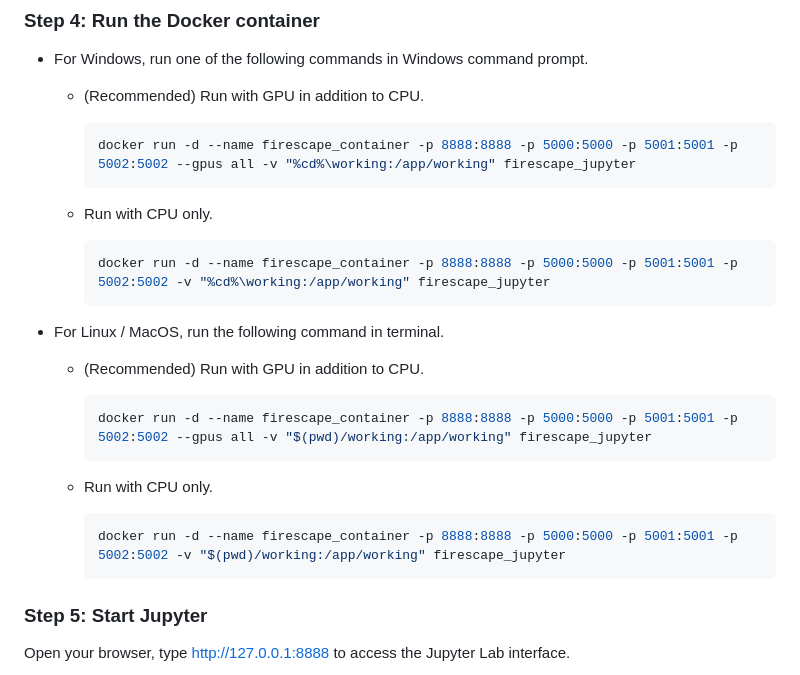
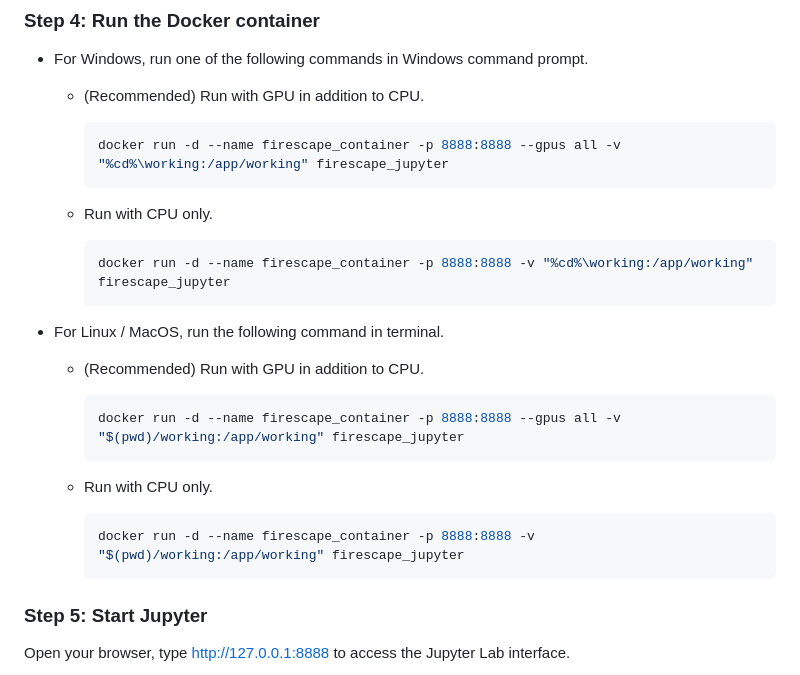
Before and after one commit to GitData-GA/FireScape, a Markdown page: README.md, the part around the change. Rendered like a GitHub page.

````diff
--- a/README.md
+++ b/README.md
@@ -55,13 +55,13 @@ docker build --no-cache -t firescape_jupyter .
   - (Recommended) Run with GPU in addition to CPU.
 
     ```bash
-    docker run -d --name firescape_container -p 8888:8888 -p 5000:5000 -p 5001:5001 -p 5002:5002 --gpus all -v "%cd%\working:/app/working" firescape_jupyter
+    docker run -d --name firescape_container -p 8888:8888 --gpus all -v "%cd%\working:/app/working" firescape_jupyter
     ```
 
   - Run with CPU only.
 
     ```bash
-    docker run -d --name firescape_container -p 8888:8888 -p 5000:5000 -p 5001:5001 -p 5002:5002 -v "%cd%\working:/app/working" firescape_jupyter
+    docker run -d --name firescape_container -p 8888:8888 -v "%cd%\working:/app/working" firescape_jupyter
     ```
 
 - For Linux / MacOS, run the following command in terminal.
@@ -69,13 +69,13 @@ docker build --no-cache -t firescape_jupyter .
   - (Recommended) Run with GPU in addition to CPU.
 
     ```bash
-    docker run -d --name firescape_container -p 8888:8888 -p 5000:5000 -p 5001:5001 -p 5002:5002 --gpus all -v "$(pwd)/working:/app/working" firescape_jupyter
+    docker run -d --name firescape_container -p 8888:8888 --gpus all -v "$(pwd)/working:/app/working" firescape_jupyter
     ```
 
   - Run with CPU only.
 
     ```bash
-    docker run -d --name firescape_container -p 8888:8888 -p 5000:5000 -p 5001:5001 -p 5002:5002 -v "$(pwd)/working:/app/working" firescape_jupyter
+    docker run -d --name firescape_container -p 8888:8888 -v "$(pwd)/working:/app/working" firescape_jupyter
     ```
 
 ### Step 5: Start Jupyter
````
